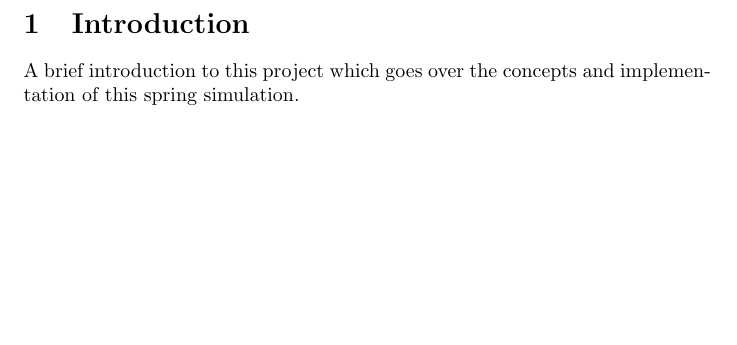
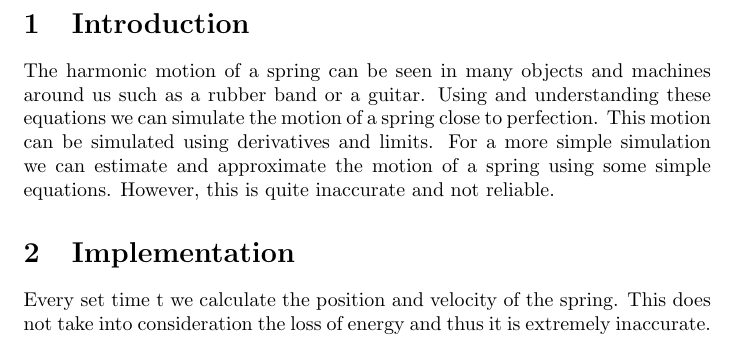
Before and after one commit to makinitas/spring_simulation, a LaTeX document (report/report.tex): part of page 2 of 2, cut so that both start at the same text, the shorter picture padded with empty space. Compiled offline with pdfLaTeX.

Commit message:
implementation report

```diff
--- a/report/report.tex
+++ b/report/report.tex
@@ -8,5 +8,9 @@
 	\maketitle
 \end{titlepage}
 \section{Introduction}\label{sec:intro}
-A brief introduction to this project which goes over the concepts and implementation of this spring simulation.
+The harmonic motion of a spring can be seen in many objects and machines around us such as a rubber band or a guitar. Using and understanding these equations we can simulate the motion of a spring close to perfection. This motion can be simulated using derivatives and limits. For a more simple simulation we can estimate and approximate the motion of a spring using some simple equations. However, this is quite inaccurate and not reliable.
+
+\section{Implementation}\label{sec:intro}
+Every set time t we calculate the position and velocity of the spring. This does not take into consideration the loss of energy and thus it is extremely inaccurate.
+
 \end{document}
```
Also changed, not shown: report/report.pdf, 4 other files.
